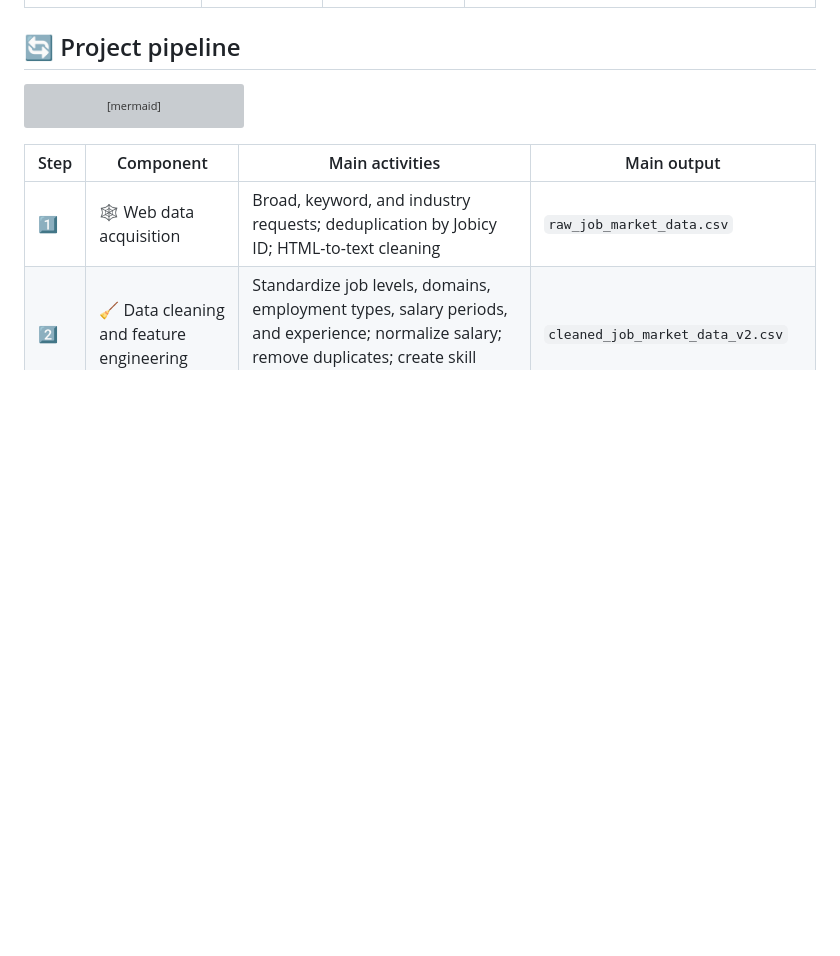
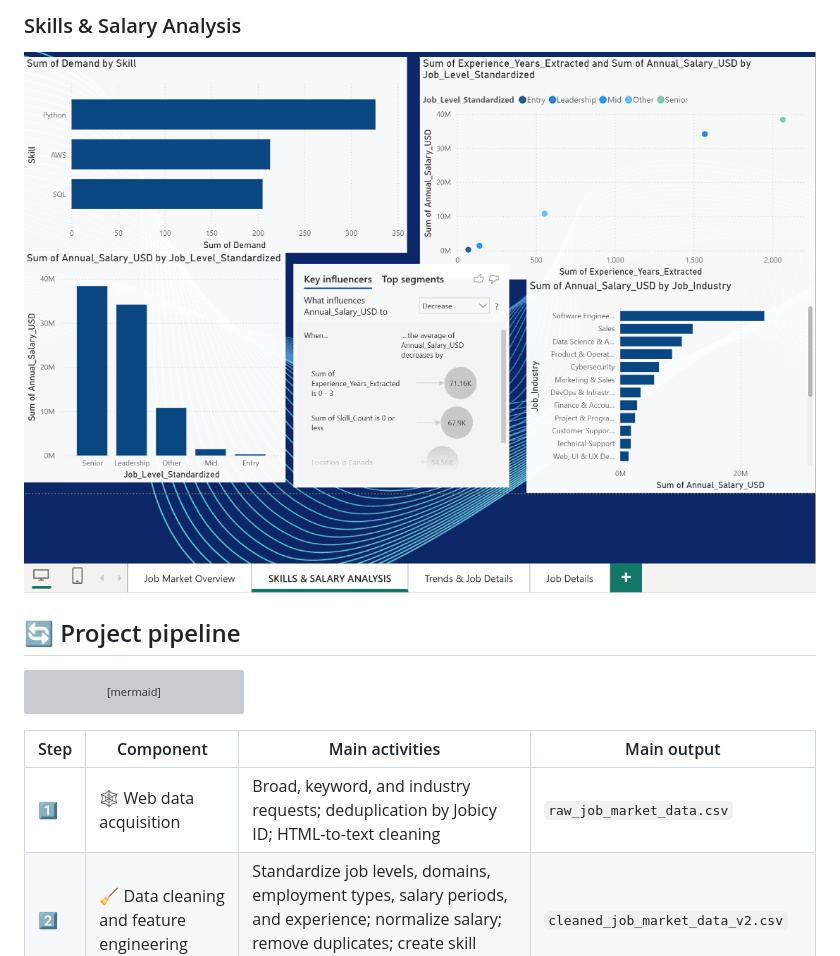
Before and after one commit to Aviral02728/Job-Analysis-and-Salary-Predictor, a Markdown page: README.md, the part around one of its changes. GitHub-like rendering; pictures changed too: charts/powerbi_skills_salary_analysis.png (added); blank space fills up the shorter version; grey boxes are pictures that could not be loaded.

```diff
--- a/README.md
+++ b/README.md
@@ -184,3 +199,8 @@ The complete interactive report is available here:
+### Skills & Salary Analysis
+
+<p align="center">
+ <img src="./charts/powerbi_skills_salary_analysis.png" alt="Power BI Skills and Salary Analysis dashboard" width="900">
+</p>
 
 
 ## 🔄 Project pipeline
```
Also changed, not shown: other parts of README.md (+15 -0 lines), charts/powerbi_job_market_overview.png (added), charts/powerbi_trends_job_details.png (added).
